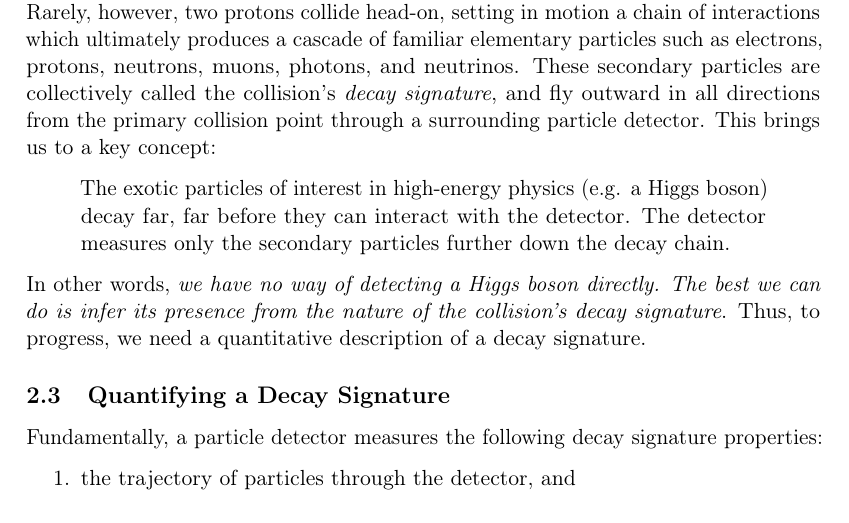
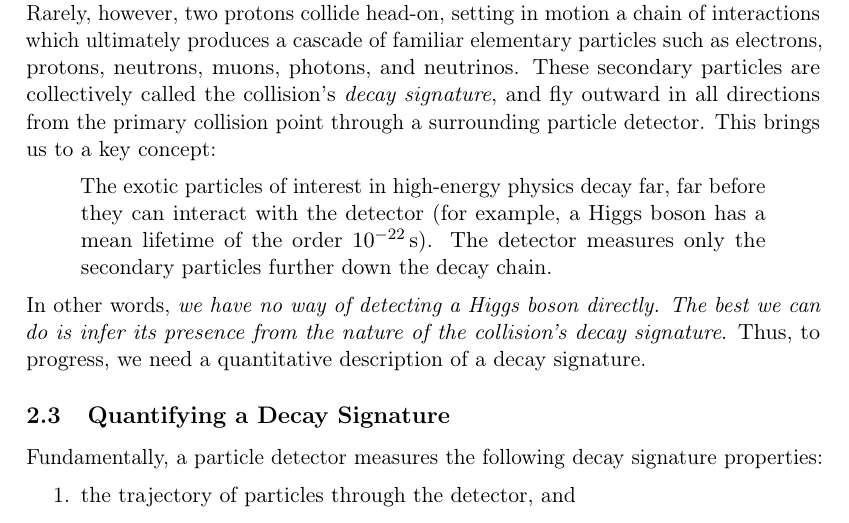
Before and after one commit to ejmastnak/fmf-seminar, a LaTeX document (paper/paper.tex): part of page 5 of 25, cut so that both start at the same text. Compiled offline with pdfLaTeX.

Commit message:
Clarify Higgs boson lifetime

```diff
--- a/paper/paper.tex
+++ b/paper/paper.tex
@@ -33,6 +33,7 @@
 
 % BEGIN HEADER CONFIGURATION
 %--------------------------------------------%
+\setlength{\headheight}{13.6pt}
 \usepackage{fancyhdr, extramarks}
 \pagestyle{fancy}
 
@@ -216,7 +217,7 @@ Rarely, however, two protons collide head-on, setting in motion a chain of inter
 These secondary particles are collectively called the collision's \textit{decay signature}, and fly outward in all directions from the primary collision point through a surrounding particle detector.
 This brings us to a key concept:
 \begin{quote}
-    The exotic particles of interest in high-energy physics (e.g. a Higgs boson) decay far, far before they can interact with the detector.
+    The exotic particles of interest in high-energy physics decay far, far before they can interact with the detector (for example, a Higgs boson has a mean lifetime of the order $ \SI[print-unity-mantissa = false]{e-22}{\second} $).
     The detector measures only the secondary particles further down the decay chain.
 \end{quote}
 In other words, \textit{we have no way of detecting a Higgs boson directly.
```
